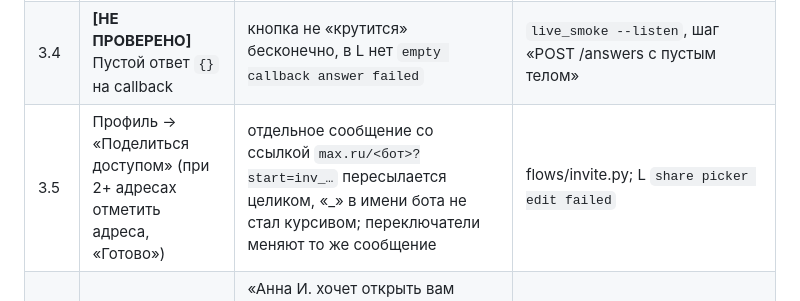
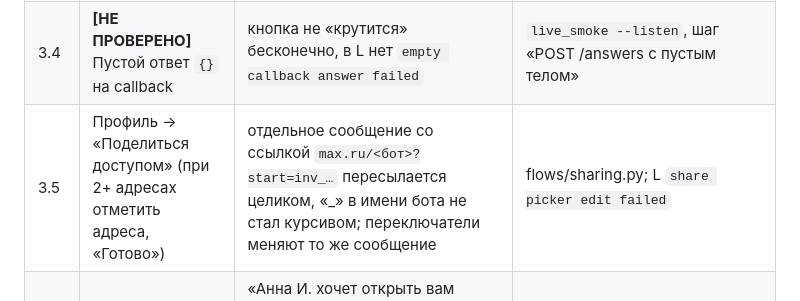
Before and after one commit to alpha7en/max-smart-city-webapp, a Markdown page: docs/LIVE_CHECKLIST.md, the part around the change. Rendered like a GitHub page.

Commit message:
Docs: live checklist points to flows/sharing.py
Co-Authored-By: Claude Opus 5.5 <noreply@anthropic.com>

```diff
--- a/docs/LIVE_CHECKLIST.md
+++ b/docs/LIVE_CHECKLIST.md
@@ -50,7 +50,7 @@
 | 3.2 | /demo → «О подаче» / «О поверке» / «О счёте» | приходит настоящее уведомление с кнопкой действия, кнопка работает | flows/notify.py; DEMO_MODE |
 | 3.3 | Нажать кнопку в старом сообщении | тост «Кнопка уже неактуальна», у старого сообщения пропали кнопки, шаг повторён | L `callback ack failed` |
 | 3.4 | **[НЕ ПРОВЕРЕНО]** Пустой ответ `{}` на callback | кнопка не «крутится» бесконечно, в L нет `empty callback answer failed` | `live_smoke --listen`, шаг «POST /answers с пустым телом» |
-| 3.5 | Профиль → «Поделиться доступом» (при 2+ адресах отметить адреса, «Готово») | отдельное сообщение со ссылкой `max.ru/<бот>?start=inv_…` пересылается целиком, «_» в имени бота не стал курсивом; переключатели меняют то же сообщение | flows/invite.py; L `share picker edit failed` |
+| 3.5 | Профиль → «Поделиться доступом» (при 2+ адресах отметить адреса, «Готово») | отдельное сообщение со ссылкой `max.ru/<бот>?start=inv_…` пересылается целиком, «_» в имени бота не стал курсивом; переключатели меняют то же сообщение | flows/sharing.py; L `share picker edit failed` |
 | 3.6 | Открыть ссылку вторым аккаунтом без профиля | «Анна И. хочет открыть вам доступ…», регистрация с кнопкой «Других адресов нет», после «Всё верно» — «Доступ от Анны И. … открыт», собственнику «… принимает ссылку» | DB invites.used_at, user_addresses.granted_by |
 | 3.7 | Открыть ссылку аккаунтом с профилем | «Принять»/«Отказаться»; после «Принять» в профиле адрес «доступ от Анны И.»; повторное открытие — «уже использовали» | DB user_addresses |
 | 3.8 | Собственник: «Общий доступ» → адрес → «Закрыть: Имя» → «Закрыть доступ» | у получателя сообщение «Собственник закрыл вам доступ» | user_addresses.access=denied |
```
